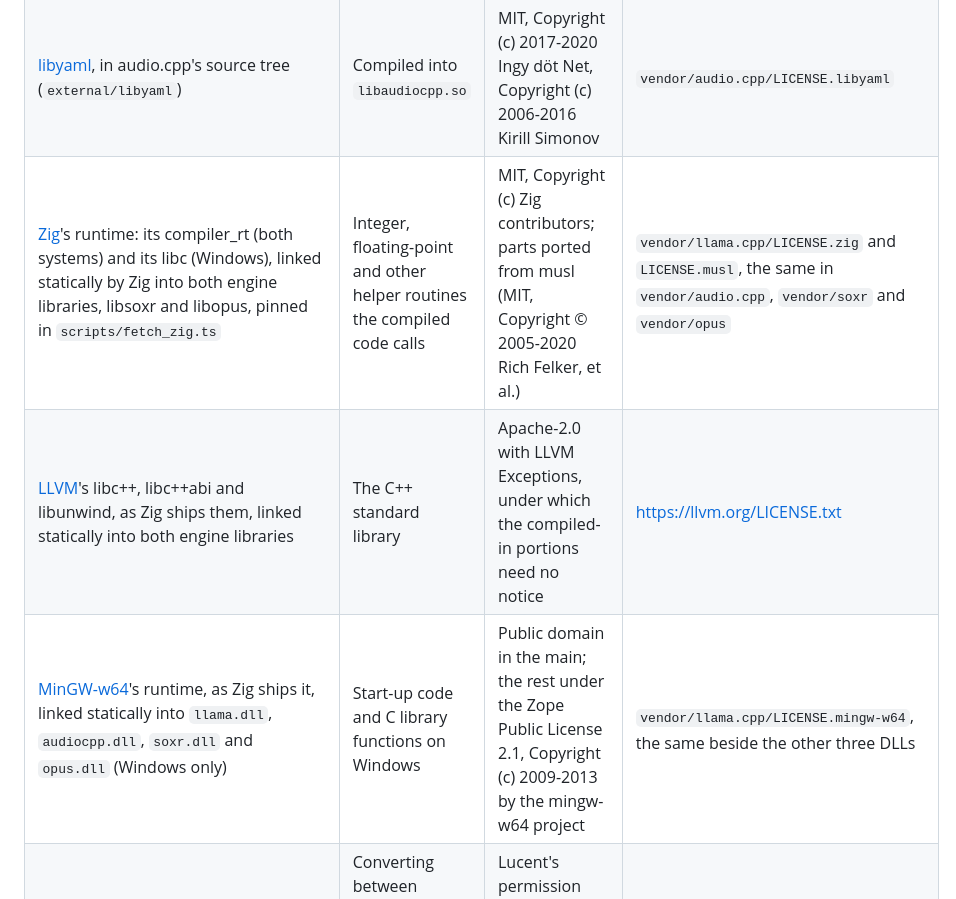
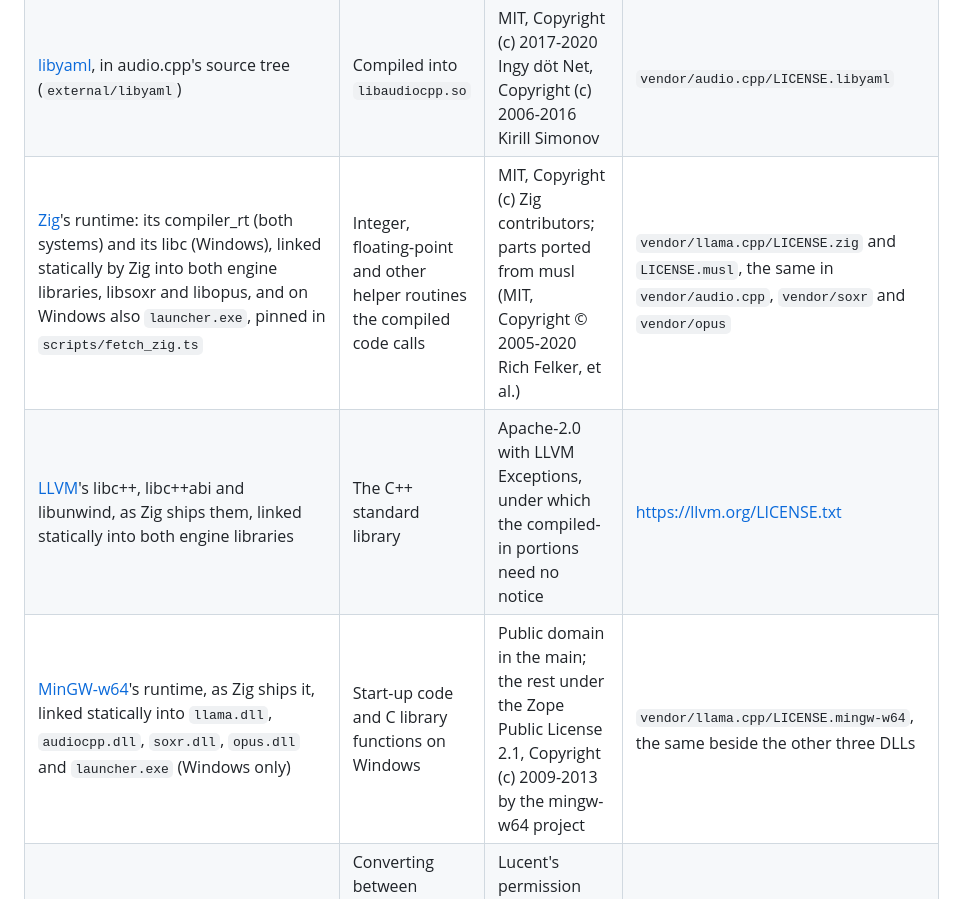
Before and after one commit to ruihe774/index-translator, a Markdown page: THIRD_PARTY_NOTICES.md, the part around the change. Drawn GitHub-style.

Commit message:
Name launcher.exe in the notices of Zig's runtime and MinGW-w64
The launcher is built with Zig too and has both linked in.

Co-Authored-By: Claude Opus 5.5 <noreply@anthropic.com>
Claude-Session: https://claude.ai/code/session_01UYvC1dbecwbn4XodkUxKmt

```diff
--- a/THIRD_PARTY_NOTICES.md
+++ b/THIRD_PARTY_NOTICES.md
@@ -16,9 +16,9 @@ names them and says where the full texts are. The AppImage carries this file in
 | ggml, audio.cpp's fork, linked statically into `libaudiocpp.so` | Tensor library under audio.cpp | MIT, Copyright (c) 2023-2026 The ggml authors | `vendor/audio.cpp/LICENSE.ggml` |
 | cJSON, SentencePiece and the Abseil subset that comes with SentencePiece, in audio.cpp's source tree (`external/`) | Compiled into `libaudiocpp.so` | Each under its own license (MIT, Apache-2.0, Apache-2.0); the files are in audio.cpp's repository at the pinned commit | `external/*/LICENSE` there |
 | [libyaml](https://github.com/yaml/libyaml), in audio.cpp's source tree (`external/libyaml`) | Compiled into `libaudiocpp.so` | MIT, Copyright (c) 2017-2020 Ingy döt Net, Copyright (c) 2006-2016 Kirill Simonov | `vendor/audio.cpp/LICENSE.libyaml` |
-| [Zig](https://ziglang.org)'s runtime: its compiler_rt (both systems) and its libc (Windows), linked statically by Zig into both engine libraries, libsoxr and libopus, pinned in `scripts/fetch_zig.ts` | Integer, floating-point and other helper routines the compiled code calls | MIT, Copyright (c) Zig contributors; parts ported from musl (MIT, Copyright © 2005-2020 Rich Felker, et al.) | `vendor/llama.cpp/LICENSE.zig` and `LICENSE.musl`, the same in `vendor/audio.cpp`, `vendor/soxr` and `vendor/opus` |
+| [Zig](https://ziglang.org)'s runtime: its compiler_rt (both systems) and its libc (Windows), linked statically by Zig into both engine libraries, libsoxr and libopus, and on Windows also `launcher.exe`, pinned in `scripts/fetch_zig.ts` | Integer, floating-point and other helper routines the compiled code calls | MIT, Copyright (c) Zig contributors; parts ported from musl (MIT, Copyright © 2005-2020 Rich Felker, et al.) | `vendor/llama.cpp/LICENSE.zig` and `LICENSE.musl`, the same in `vendor/audio.cpp`, `vendor/soxr` and `vendor/opus` |
 | [LLVM](https://llvm.org)'s libc++, libc++abi and libunwind, as Zig ships them, linked statically into both engine libraries | The C++ standard library | Apache-2.0 with LLVM Exceptions, under which the compiled-in portions need no notice | <https://llvm.org/LICENSE.txt> |
-| [MinGW-w64](https://www.mingw-w64.org)'s runtime, as Zig ships it, linked statically into `llama.dll`, `audiocpp.dll`, `soxr.dll` and `opus.dll` (Windows only) | Start-up code and C library functions on Windows | Public domain in the main; the rest under the Zope Public License 2.1, Copyright (c) 2009-2013 by the mingw-w64 project | `vendor/llama.cpp/LICENSE.mingw-w64`, the same beside the other three DLLs |
+| [MinGW-w64](https://www.mingw-w64.org)'s runtime, as Zig ships it, linked statically into `llama.dll`, `audiocpp.dll`, `soxr.dll`, `opus.dll` and `launcher.exe` (Windows only) | Start-up code and C library functions on Windows | Public domain in the main; the rest under the Zope Public License 2.1, Copyright (c) 2009-2013 by the mingw-w64 project | `vendor/llama.cpp/LICENSE.mingw-w64`, the same beside the other three DLLs |
 | gdtoa (David M. Gay), part of the MinGW-w64 runtime (Windows only) | Converting between numbers and text in the C library's formatting functions | Lucent's permission notice, Copyright (C) 1998 by Lucent Technologies | `vendor/llama.cpp/LICENSE.gdtoa`, the same beside the other three DLLs |
 | [Silero VAD](https://github.com/snakers4/silero-vad)'s weights (`silero_vad_16k.safetensors`), as audio.cpp bundles them (`assets/framework/models/silero_vad`), copied unchanged beside `libaudiocpp.so` | Transcription: finding the speech in a recording | MIT, Copyright (c) 2020-present Silero Team | `vendor/audio.cpp/LICENSE.silero_vad` |
 | [libsoxr](https://sourceforge.net/projects/soxr/) (the SoX Resampler Library, `libsoxr.so.0`; `soxr.dll` in the Windows installer), version and commit pinned in `scripts/zigbuild_soxr.ts`, built unchanged with Zig | Resampling for audio.cpp (the voice samples) and for the Opus encoder (the speech) | LGPL-2.1 or later, Copyright (c) 2007-18 robs; the PFFFT code in it is under a BSD-like license (Copyright (c) 2013 Julien Pommier, and 2004 University Corporation for Atmospheric Research for the FFTPACK parts), stated in its source file; it is a separate shared library that can be replaced by another build of the same version, and its source is the repository at the pinned commit (the same files as the release tarball `soxr-0.1.3-Source.tar.xz`) | `vendor/soxr/LICENCE` and `vendor/soxr/COPYING.LGPL` |
```
